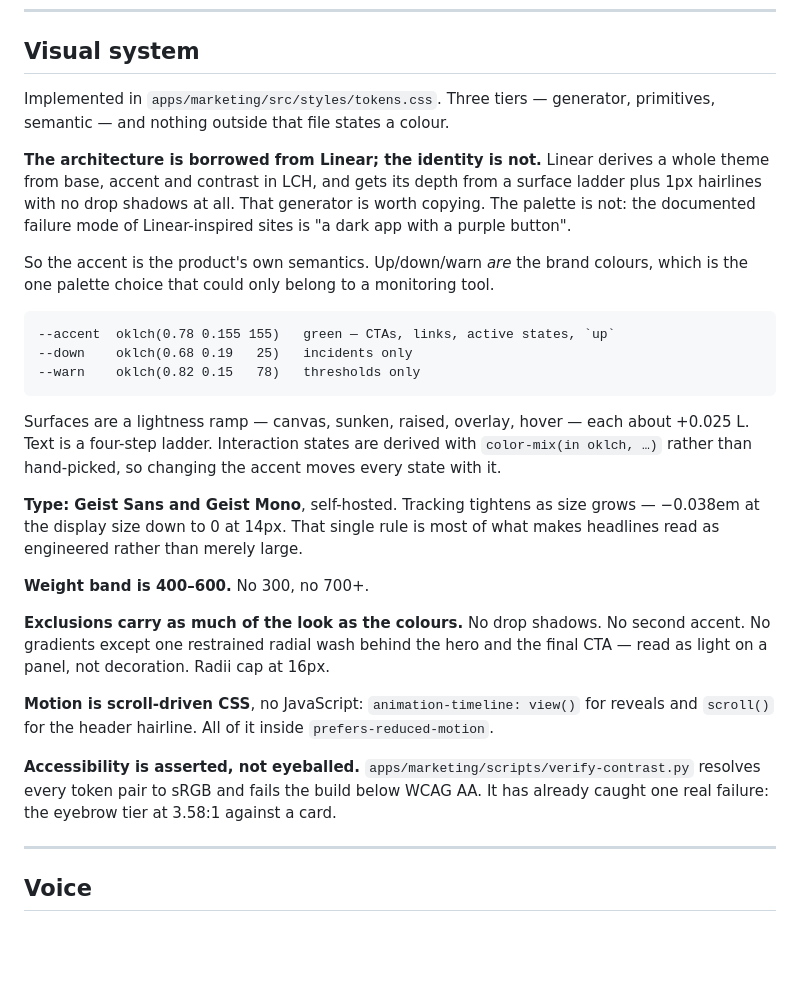
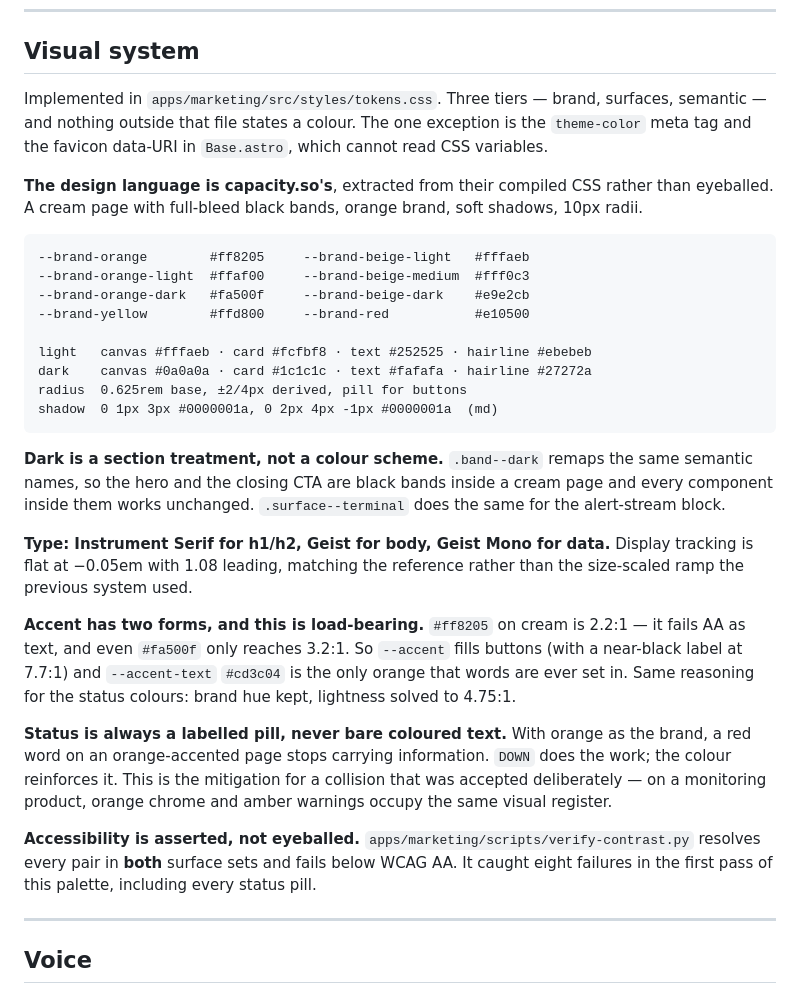
Before and after one commit to vikasswaminh/whatping-marketing, a Markdown page: 01-BRAND.md, the part around the change. Rendered like a GitHub page; blank space fills up the shorter version.

Commit message:
feat(web): re-theme to the capacity.so design language
Cream page with full-bleed black bands, orange brand, Instrument Serif display,
soft shadows, 10px radii. Tokens extracted from their compiled CSS rather than
eyeballed — capacity.so is Tailwind v4 + shadcn, so the bespoke layer is eight
brand colours, a warm off-white card surface (#fcfbf8) and a font pairing.

The three-tier token structure survives the re-theme unchanged, which is the
point of having it: this is a token edit, not a rewrite. Dark is a *section*
treatment rather than a colour scheme — .band--dark and .surface--terminal
remap the same semantic names, so every component inside works untouched.

The accent needed splitting into two tokens and that is load-bearing, not
fussiness. #ff8205 on cream is 2.2:1, and even #fa500f only reaches 3.2:1, so
orange fails AA as text at any brand-recognisable lightness. --accent fills
buttons with a near-black label at 7.7:1; --accent-text #cd3c04 is the only
orange words are ever set in. Same treatment for the status colours: brand hue
kept, lightness solved.

Status is now always a labelled pill, never bare coloured text. With orange as
the brand, a red word on an orange page stops carrying information — DOWN does
the work and the colour reinforces it. This is the agreed mitigation for a
collision taken deliberately: on a monitoring product, brand orange and amber
warnings occupy the same register.

verify-contrast.py now audits both surface sets and follows var() indirection.
Its first run on this palette failed eight pairs including every status pill;
the values were solved rather than guessed, with headroom to 4.75:1. 30/30 pass.

Verified live: routes 39/39, 0 broken links, CSS hash changed from
Base.CxiBh-e6 to Base.gxYK2Vr-, no old-palette residue, fonts self-hosted,
headers intact, MX/SPF/DMARC identical to baseline, dashboard unaffected.

Worth noting for next time: the apex served the previous build for about a
minute after a successful deploy. That was edge cache, not a failed promotion —
a cache-busted request returned the new build immediately and both the apex and
the production alias caught up within 20 seconds. Distinguishable from the
earlier silent-wrangler failure by checking the deployment-specific URL.

Co-Authored-By: Claude Opus 5 (1M context) <noreply@anthropic.com>

````diff
--- a/01-BRAND.md
+++ b/01-BRAND.md
@@ -40,43 +40,46 @@ the problem is their own vantage point.
 
 ## Visual system
 
-Implemented in `apps/marketing/src/styles/tokens.css`. Three tiers — generator, primitives,
-semantic — and nothing outside that file states a colour.
+Implemented in `apps/marketing/src/styles/tokens.css`. Three tiers — brand, surfaces, semantic
+— and nothing outside that file states a colour. The one exception is the `theme-color` meta
+tag and the favicon data-URI in `Base.astro`, which cannot read CSS variables.
 
-**The architecture is borrowed from Linear; the identity is not.** Linear derives a whole
-theme from base, accent and contrast in LCH, and gets its depth from a surface ladder plus 1px
-hairlines with no drop shadows at all. That generator is worth copying. The palette is not:
-the documented failure mode of Linear-inspired sites is "a dark app with a purple button".
-
-So the accent is the product's own semantics. Up/down/warn *are* the brand colours, which is
-the one palette choice that could only belong to a monitoring tool.
+**The design language is capacity.so's**, extracted from their compiled CSS rather than
+eyeballed. A cream page with full-bleed black bands, orange brand, soft shadows, 10px radii.
 
 ```
---accent  oklch(0.78 0.155 155)   green — CTAs, links, active states, `up`
---down    oklch(0.68 0.19   25)   incidents only
---warn    oklch(0.82 0.15   78)   thresholds only
+--brand-orange        #ff8205     --brand-beige-light   #fffaeb
+--brand-orange-light  #ffaf00     --brand-beige-medium  #fff0c3
+--brand-orange-dark   #fa500f     --brand-beige-dark    #e9e2cb
+--brand-yellow        #ffd800     --brand-red           #e10500
+
+light   canvas #fffaeb · card #fcfbf8 · text #252525 · hairline #ebebeb
+dark    canvas #0a0a0a · card #1c1c1c · text #fafafa · hairline #27272a
+radius  0.625rem base, ±2/4px derived, pill for buttons
+shadow  0 1px 3px #0000001a, 0 2px 4px -1px #0000001a  (md)
 ```
 
-Surfaces are a lightness ramp — canvas, sunken, raised, overlay, hover — each about +0.025 L.
-Text is a four-step ladder. Interaction states are derived with `color-mix(in oklch, …)` rather
-than hand-picked, so changing the accent moves every state with it.
+**Dark is a section treatment, not a colour scheme.** `.band--dark` remaps the same semantic
+names, so the hero and the closing CTA are black bands inside a cream page and every component
+inside them works unchanged. `.surface--terminal` does the same for the alert-stream block.
 
-**Type: Geist Sans and Geist Mono**, self-hosted. Tracking tightens as size grows — −0.038em at
-the display size down to 0 at 14px. That single rule is most of what makes headlines read as
-engineered rather than merely large.
+**Type: Instrument Serif for h1/h2, Geist for body, Geist Mono for data.** Display tracking is
+flat at −0.05em with 1.08 leading, matching the reference rather than the size-scaled ramp the
+previous system used.
 
-**Weight band is 400–600.** No 300, no 700+.
+**Accent has two forms, and this is load-bearing.** `#ff8205` on cream is 2.2:1 — it fails AA
+as text, and even `#fa500f` only reaches 3.2:1. So `--accent` fills buttons (with a near-black
+label at 7.7:1) and `--accent-text` `#cd3c04` is the only orange that words are ever set in.
+Same reasoning for the status colours: brand hue kept, lightness solved to 4.75:1.
 
-**Exclusions carry as much of the look as the colours.** No drop shadows. No second accent. No
-gradients except one restrained radial wash behind the hero and the final CTA — read as light
-on a panel, not decoration. Radii cap at 16px.
-
-**Motion is scroll-driven CSS**, no JavaScript: `animation-timeline: view()` for reveals and
-`scroll()` for the header hairline. All of it inside `prefers-reduced-motion`.
+**Status is always a labelled pill, never bare coloured text.** With orange as the brand, a red
+word on an orange-accented page stops carrying information. `DOWN` does the work; the colour
+reinforces it. This is the mitigation for a collision that was accepted deliberately — on a
+monitoring product, orange chrome and amber warnings occupy the same visual register.
 
 **Accessibility is asserted, not eyeballed.** `apps/marketing/scripts/verify-contrast.py`
-resolves every token pair to sRGB and fails the build below WCAG AA. It has already caught one
-real failure: the eyebrow tier at 3.58:1 against a card.
+resolves every pair in **both** surface sets and fails below WCAG AA. It caught eight failures
+in the first pass of this palette, including every status pill.
 
 ---
 
````
